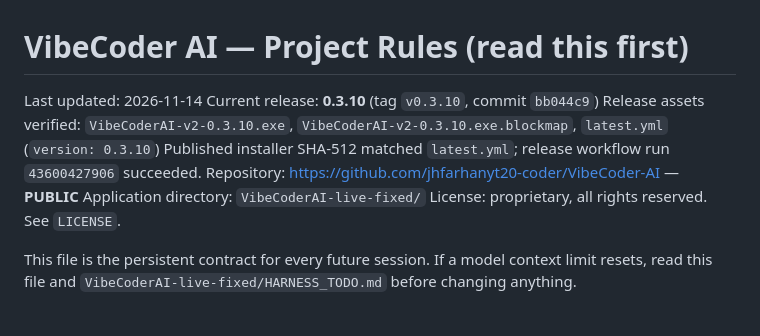
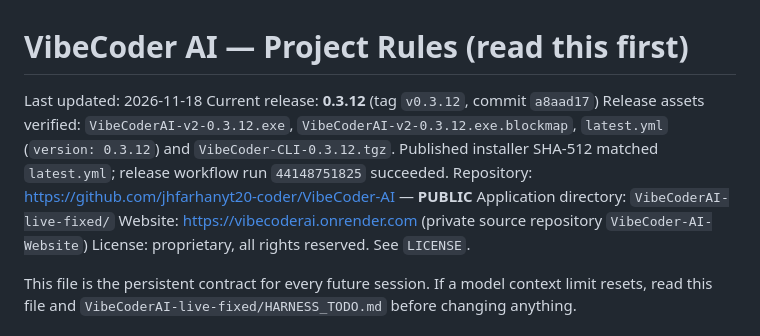
Before and after one commit to jhfarhanyt20-coder/VibeCoder-AI, a Markdown page: VIBE.md, the part around the change. GitHub-like rendering.

```diff
--- a/VIBE.md
+++ b/VIBE.md
@@ -1,12 +1,15 @@
 # VibeCoder AI — Project Rules (read this first)
 
-Last updated: 2026-11-14
-Current release: **0.3.10** (tag `v0.3.10`, commit `bb044c9`)
-Release assets verified: `VibeCoderAI-v2-0.3.10.exe`,
-`VibeCoderAI-v2-0.3.10.exe.blockmap`, `latest.yml` (`version: 0.3.10`)
-Published installer SHA-512 matched `latest.yml`; release workflow run `43600427906` succeeded.
+Last updated: 2026-11-18
+Current release: **0.3.12** (tag `v0.3.12`, commit `a8aad17`)
+Release assets verified: `VibeCoderAI-v2-0.3.12.exe`,
+`VibeCoderAI-v2-0.3.12.exe.blockmap`, `latest.yml` (`version: 0.3.12`) and
+`VibeCoder-CLI-0.3.12.tgz`.
+Published installer SHA-512 matched `latest.yml`; release workflow run `44148751825` succeeded.
 Repository: https://github.com/jhfarhanyt20-coder/VibeCoder-AI — **PUBLIC**
 Application directory: `VibeCoderAI-live-fixed/`
+Website: https://vibecoderai.onrender.com (private source repository
+`VibeCoder-AI-Website`)
 License: proprietary, all rights reserved. See `LICENSE`.
 
 This file is the persistent contract for every future session. If a model
```
Also changed, not shown: .github/pull_request_template.md (added, +28 -0 lines), CONTRIBUTING.md (added, +61 -0 lines), README.md (+45 -9 lines), SECURITY.md (added, +54 -0 lines), SUPPORT.md (added, +49 -0 lines), VibeCoderAI-live-fixed/HARNESS_TODO.md (+3 -0 lines), docs/screenshots/agent-run.png (added), docs/screenshots/fallback-model.png (added), docs/screenshots/model-picker.png (added), 4 other files.
